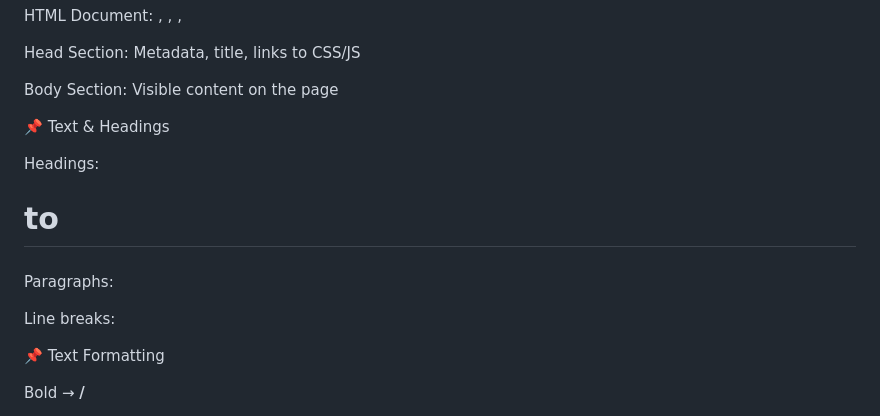
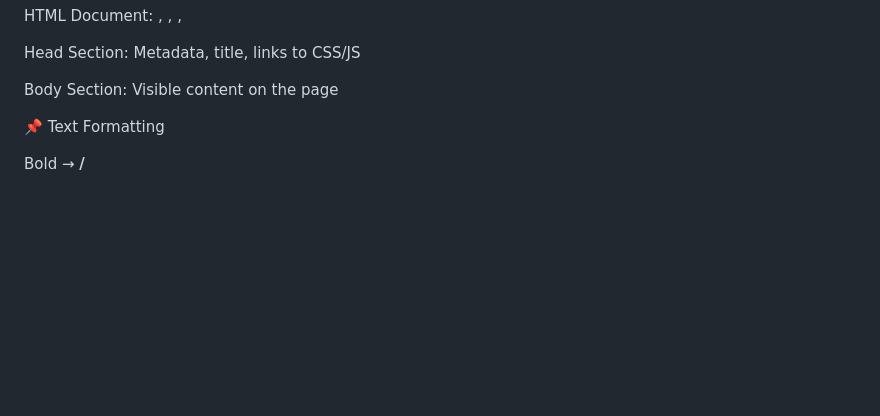
Before and after one commit to paras941/Web-dev-Learning, a Markdown page: README.md, the part around the change printed below. GitHub-like rendering; blank space fills up the shorter version.

```diff
--- a/README.md
+++ b/README.md
@@ -12,14 +12,6 @@ HTML Document: <!DOCTYPE html>, <html>, <head>, <body>
 Head Section: Metadata, title, links to CSS/JS
 
 Body Section: Visible content on the page
-
-📌 Text & Headings
-
-Headings: <h1> to <h6>
-
-Paragraphs: <p>
-
-Line breaks: <br>
 
 📌 Text Formatting
 
```
Also changed, not shown: other parts of README.md (+7 -0 lines).
